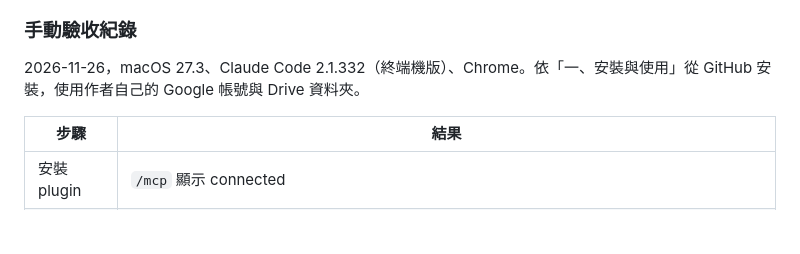
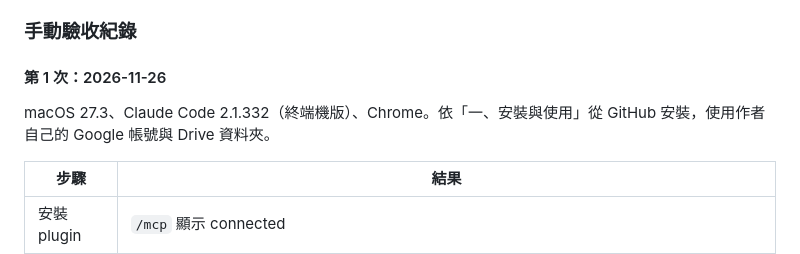
Before and after one commit to ADSFAaron/claude-gdrive-reader, a Markdown page: README.md, the part around one of its changes. Rendered like a GitHub page; blank space fills up the shorter version.

```diff
--- a/README.md
+++ b/README.md
@@ -223,7 +223,9 @@ cd backend && uv run pytest && uv run ruff check .   # 後端：參數驗證、l
 
 ### 手動驗收紀錄
 
-2026-11-26，macOS 27.3、Claude Code 2.1.332（終端機版）、Chrome。依「一、安裝與使用」從 GitHub 安裝，使用作者自己的 Google 帳號與 Drive 資料夾。
+#### 第 1 次：2026-11-26
+
+macOS 27.3、Claude Code 2.1.332（終端機版）、Chrome。依「一、安裝與使用」從 GitHub 安裝，使用作者自己的 Google 帳號與 Drive 資料夾。
 
 | 步驟 | 結果 |
 | --- | --- |
```
Also changed, not shown: other parts of README.md (+24 -0 lines), docs/images/acceptance-1127-image.png (added), docs/images/acceptance-1127-list.png (added), docs/images/acceptance-1127-pdf-offset.png (added), docs/images/acceptance-1127-pdf.png (added).
